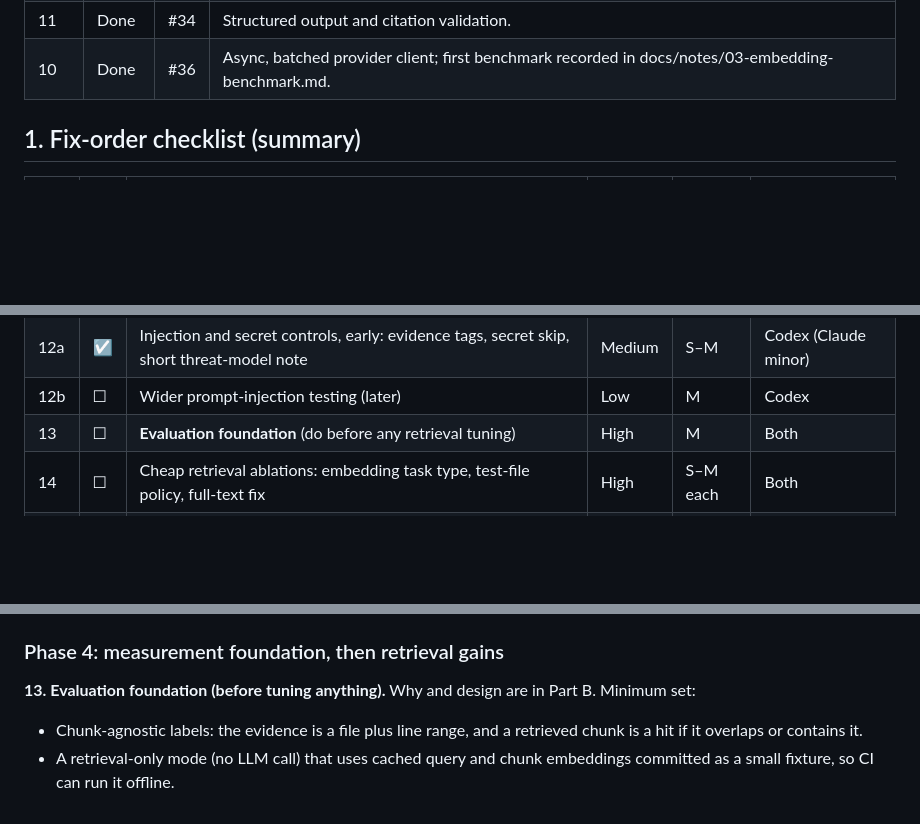
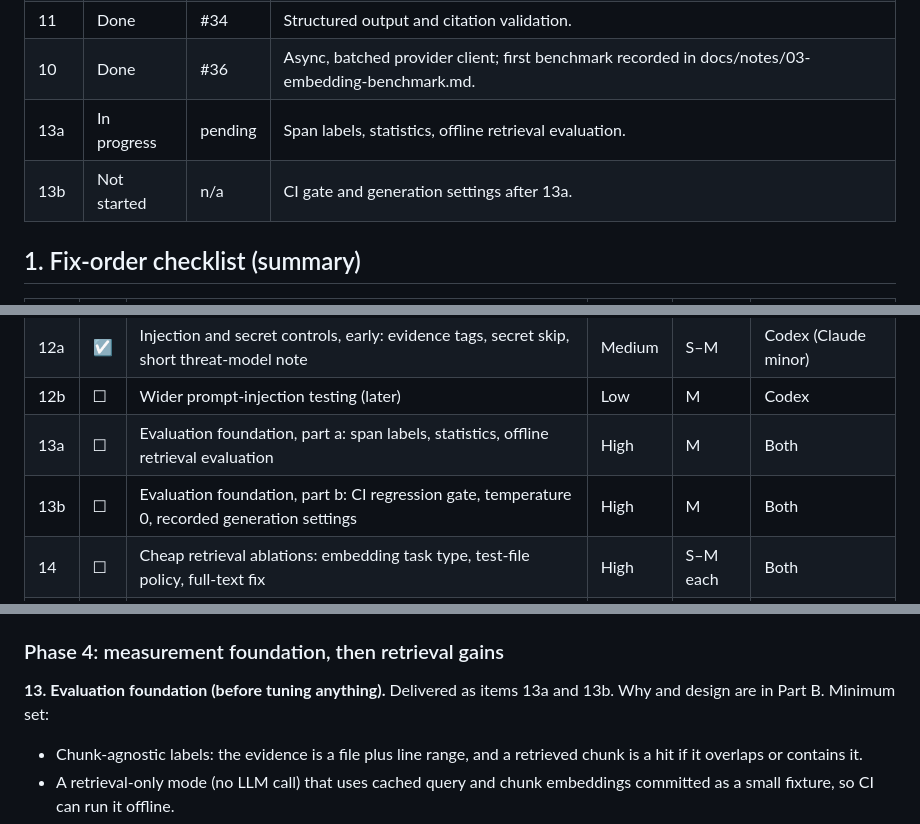
Before and after one commit to iamswayam/incidentweave, a Markdown page: docs/architecture-review/03-fix-checklist.md, 3 parts joined by grey strips. Drawn GitHub-style; blank space fills up the shorter version.

Commit message:
docs: split checklist item 13 into 13a and 13b

```diff
--- a/docs/architecture-review/03-fix-checklist.md
+++ b/docs/architecture-review/03-fix-checklist.md
@@ -31,6 +31,8 @@ One row per item, updated when an item starts, finishes or is blocked. Status va
 | 8 | Done | #33 | Replayable audit record. |
 | 11 | Done | #34 | Structured output and citation validation. |
 | 10 | Done | #36 | Async, batched provider client; first benchmark recorded in docs/notes/03-embedding-benchmark.md. |
+| 13a | In progress | pending | Span labels, statistics, offline retrieval evaluation. |
+| 13b | Not started | n/a | CI gate and generation settings after 13a. |
 
 ## 1. Fix-order checklist (summary)
 
@@ -51,7 +53,8 @@ One row per item, updated when an item starts, finishes or is blocked. Status va
 | 11 | ☑ | Structured output and server-side citation validation | High | M | Both (Codex stronger) |
 | 12a | ☑ | Injection and secret controls, early: evidence tags, secret skip, short threat-model note | Medium | S–M | Codex (Claude minor) |
 | 12b | ☐ | Wider prompt-injection testing (later) | Low | M | Codex |
-| 13 | ☐ | **Evaluation foundation** (do before any retrieval tuning) | High | M | Both |
+| 13a | ☐ | Evaluation foundation, part a: span labels, statistics, offline retrieval evaluation | High | M | Both |
+| 13b | ☐ | Evaluation foundation, part b: CI regression gate, temperature 0, recorded generation settings | High | M | Both |
 | 14 | ☐ | Cheap retrieval ablations: embedding task type, test-file policy, full-text fix | High | S–M each | Both |
 | 15 | ☐ | Chunking upgrade, staged comparison: function-aware chunks, enriched embedding text, parent expansion | High | M | New (data-driven, see Part A) |
 | 16 | ☐ | Held-out evaluation set: second repository, 30 independent questions first, 60+ later | High | M–L | Both |
@@ -164,7 +167,7 @@ Item 15 (chunking upgrade) is scheduled after items 9, 13, 16 and 10, so chunker
 
 ### Phase 4: measurement foundation, then retrieval gains
 
-**13. Evaluation foundation (before tuning anything).** Why and design are in Part B. Minimum set:
+**13. Evaluation foundation (before tuning anything).** Delivered as items 13a and 13b. Why and design are in Part B. Minimum set:
 - Chunk-agnostic labels: the evidence is a file plus line range, and a retrieved chunk is a hit if it overlaps or contains it.
 - A retrieval-only mode (no LLM call) that uses cached query and chunk embeddings committed as a small fixture, so CI can run it offline.
 - Generation settings recorded and `temperature=0`.
```
